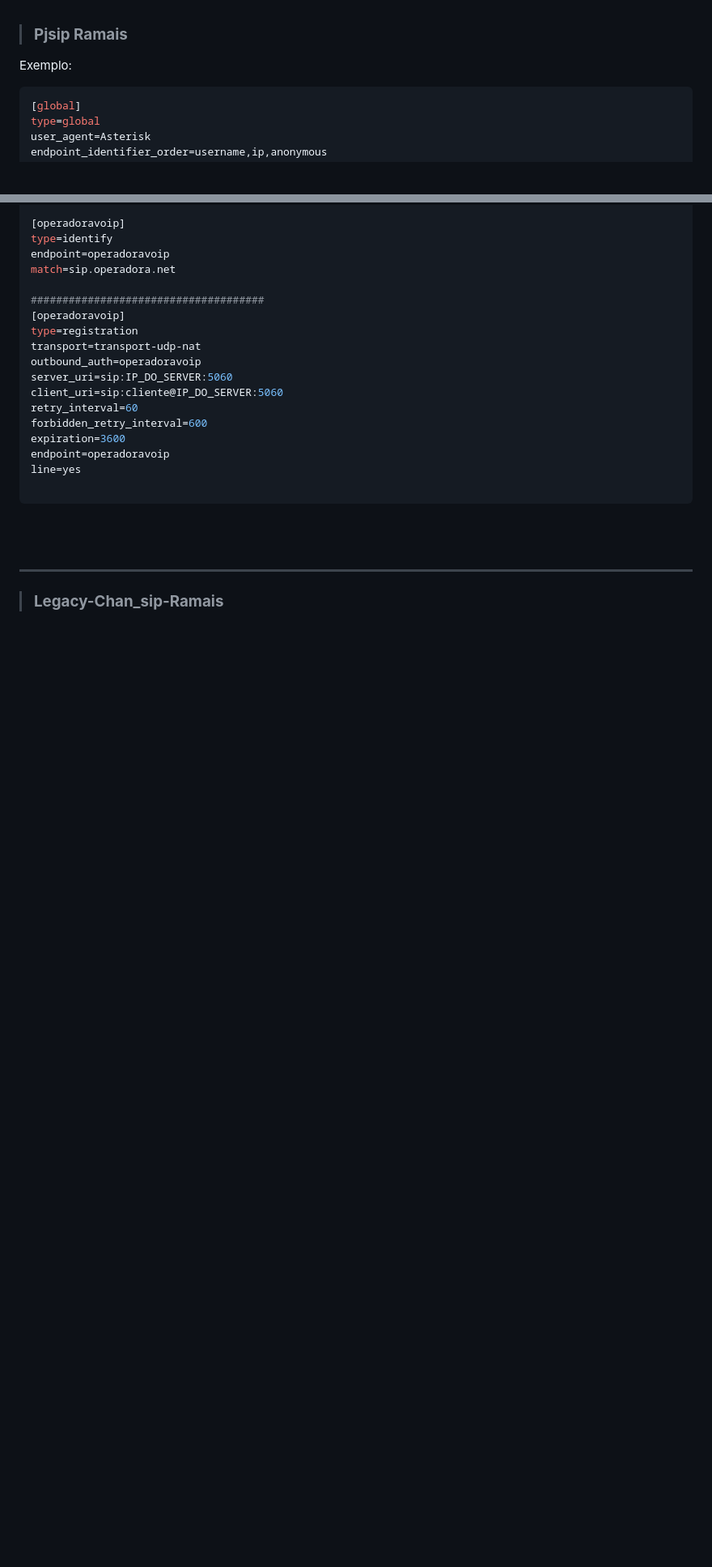
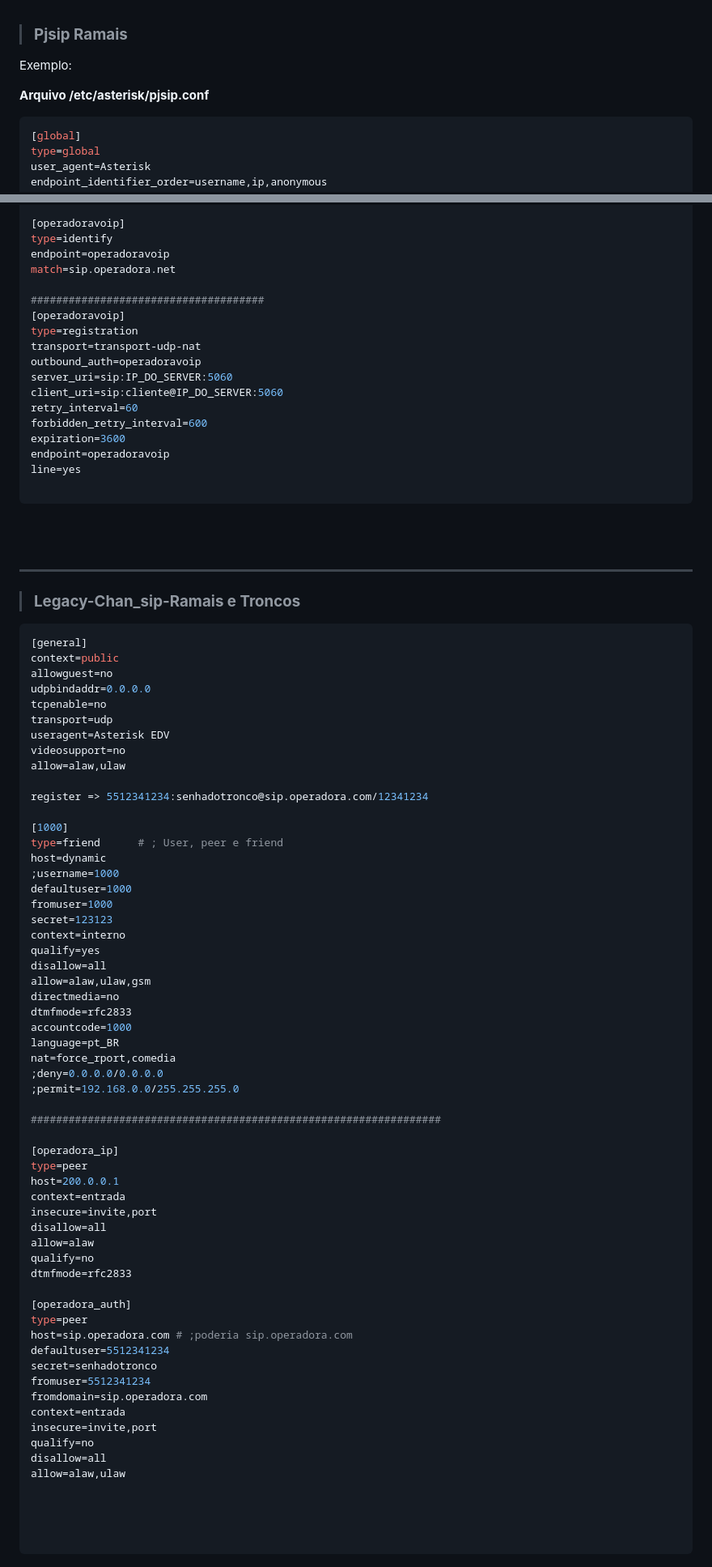
Before and after one commit to aldrinreis/MACETARIO-PESSOAL, a Markdown page: ASTERISK/2 - Asterisk Básico.md, 2 parts joined by grey strips. Shown at 81% size. Drawn GitHub-style; blank space fills up the shorter version.

Commit message:
adição ramais e troncos sip e pjsip

````diff
--- a/ASTERISK/2 - Asterisk Básico.md
+++ b/ASTERISK/2 - Asterisk Básico.md
@@ -121,6 +121,8 @@ TIPOS DE CONTEXTO PJSIP:
 
 Exemplo:
 
+**Arquivo /etc/asterisk/pjsip.conf**
+
 ```bash
 [global]
 type=global
@@ -359,4 +362,68 @@ line=yes
 
 <hr>
 
-> ### **Legacy-Chan_sip-Ramais**
+> ### **Legacy-Chan_sip-Ramais e Troncos**
+
+
+```bash
+[general]
+context=public
+allowguest=no
+udpbindaddr=0.0.0.0
+tcpenable=no
+transport=udp
+useragent=Asterisk EDV
+videosupport=no
+allow=alaw,ulaw
+
+register => 5512341234:senhadotronco@sip.operadora.com/12341234
+
+[1000]
+type=friend      # ; User, peer e friend
+host=dynamic
+;username=1000
+defaultuser=1000
+fromuser=1000
+secret=123123
+context=interno
+qualify=yes
+disallow=all
+allow=alaw,ulaw,gsm
+directmedia=no
+dtmfmode=rfc2833
+accountcode=1000
+language=pt_BR
+nat=force_rport,comedia
+;deny=0.0.0.0/0.0.0.0
+;permit=192.168.0.0/255.255.255.0
+
+#################################################################
+
+[operadora_ip]
+type=peer
+host=200.0.0.1
+context=entrada
+insecure=invite,port
+disallow=all
+allow=alaw
+qualify=no
+dtmfmode=rfc2833
+
+[operadora_auth]
+type=peer
+host=sip.operadora.com # ;poderia sip.operadora.com
+defaultuser=5512341234
+secret=senhadotronco
+fromuser=5512341234
+fromdomain=sip.operadora.com
+context=entrada
+insecure=invite,port
+qualify=no
+disallow=all
+allow=alaw,ulaw
+
+
+
+
+```
+
````
Also changed, not shown: other parts of ASTERISK/2 - Asterisk Básico.md (+4 -1 lines).
